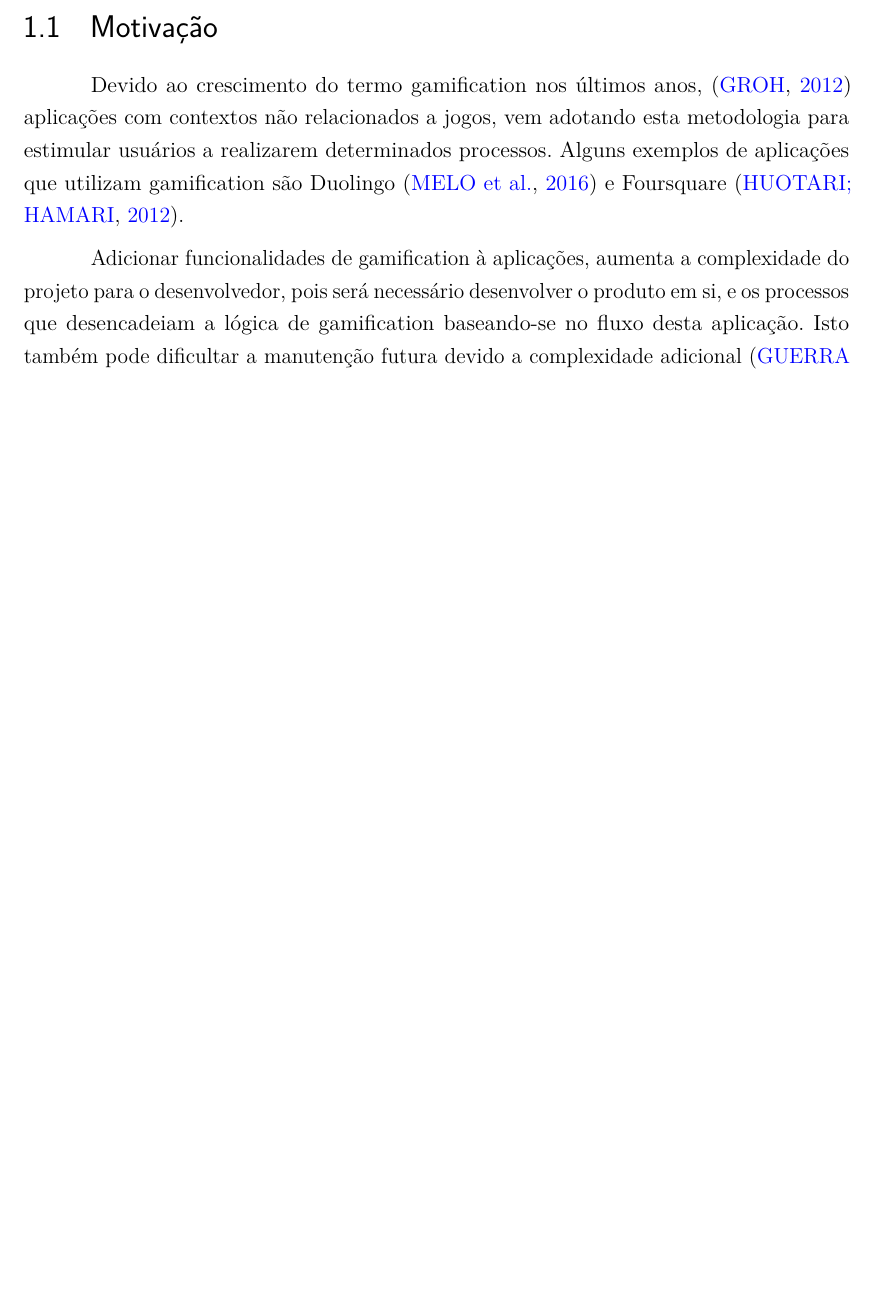
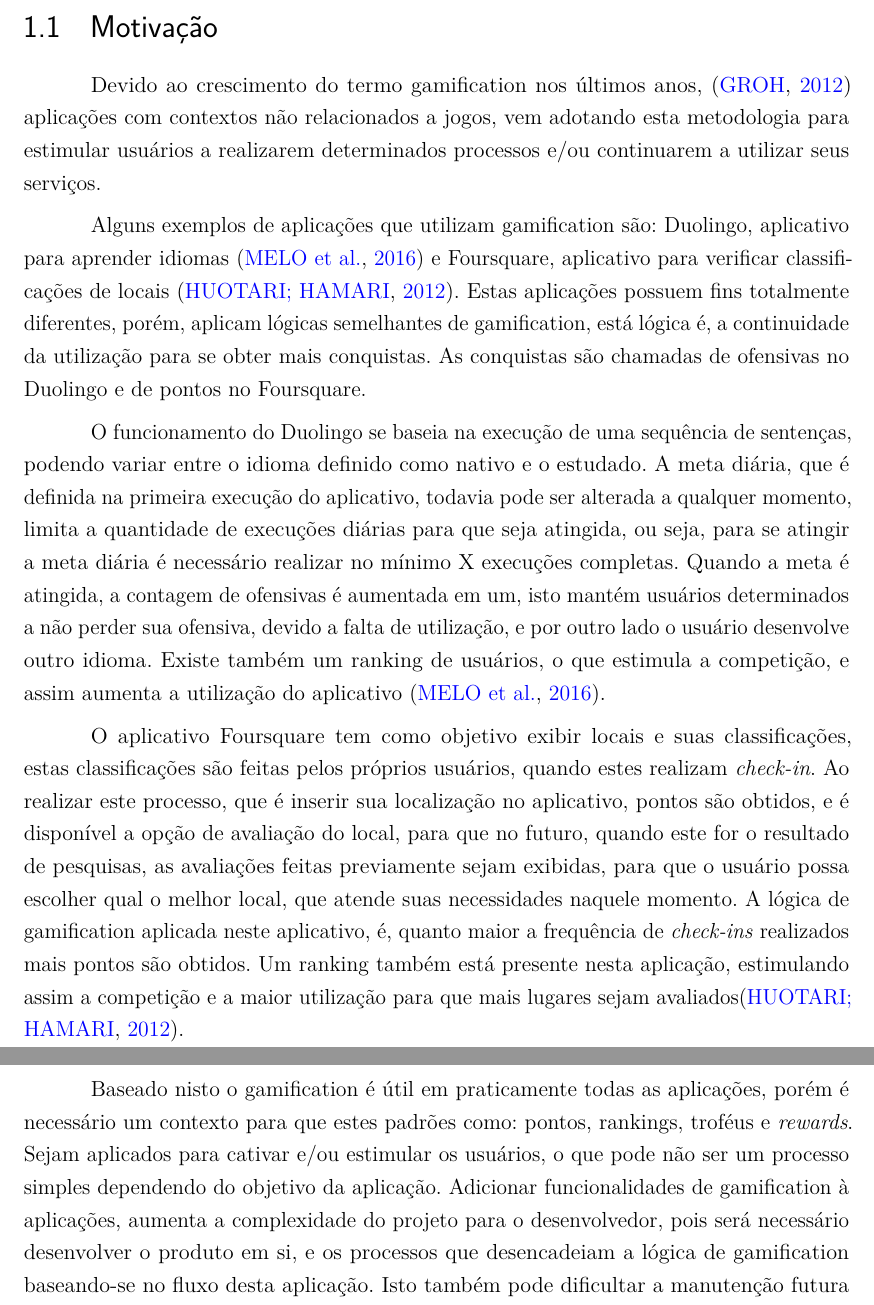
Before and after one commit to magaum/OverLeafFaTex, a LaTeX thesis (src/fatec_trabalho_academico.tex, which reads src/capitulos/1_introducao.tex): part of page 14 of 21 before the commit and two parts of pages 14 and 15 of 22 after it, the two joined at a grey line, cut so that both start at the same text, the shorter picture padded with empty space. Compiled offline with pdfLaTeX.

Commit message:
Atualização do capítulo 1

```diff
--- a/src/capitulos/1_introducao.tex
+++ b/src/capitulos/1_introducao.tex
@@ -8,9 +8,11 @@
 
 \section{Motivação}
 
-\par Devido ao crescimento do termo gamification nos últimos anos, \cite{groh2012gamification} aplicações com contextos não relacionados a jogos, vem adotando esta metodologia para estimular usuários a realizarem determinados processos. Alguns exemplos de aplicações que utilizam gamification são Duolingo \cite{melo2016eficiencia} e Foursquare \cite{huotari2012defining}.
-
-\par Adicionar funcionalidades de gamification à aplicações, aumenta a complexidade do projeto para o desenvolvedor, pois será necessário desenvolver o produto em si, e os processos que desencadeiam a lógica de gamification baseando-se no fluxo desta aplicação. Isto também pode dificultar a manutenção futura devido a complexidade adicional \cite{guerra2017approach}.
+\par Devido ao crescimento do termo gamification nos últimos anos, \cite{groh2012gamification} aplicações com contextos não relacionados a jogos, vem adotando esta metodologia para estimular usuários a realizarem determinados processos e/ou continuarem a utilizar seus serviços.
+\par Alguns exemplos de aplicações que utilizam gamification são: Duolingo, aplicativo para aprender idiomas \cite{melo2016eficiencia} e Foursquare, aplicativo para verificar classificações de locais \cite{huotari2012defining}. Estas aplicações possuem fins totalmente diferentes, porém, aplicam lógicas semelhantes de gamification, está lógica é, a continuidade da utilização para se obter mais conquistas. As conquistas são chamadas de ofensivas no Duolingo e de pontos no Foursquare.
+\par O funcionamento do Duolingo se baseia na execução de uma sequência de sentenças, podendo variar entre o idioma definido como nativo e o estudado. A meta diária, que é definida na primeira execução do aplicativo, todavia pode ser alterada a qualquer momento, limita a quantidade de execuções diárias para que seja atingida, ou seja, para se atingir a meta diária é necessário realizar no mínimo X execuções completas. Quando a meta é atingida, a contagem de ofensivas é aumentada em um, isto mantém usuários determinados a não perder sua ofensiva, devido a falta de utilização, e por outro lado o usuário desenvolve outro idioma. Existe também um ranking de usuários, o que estimula a competição, e assim aumenta a utilização do aplicativo \cite{melo2016eficiencia}.
+\par O aplicativo Foursquare tem como objetivo exibir locais e suas classificações, estas classificações são feitas pelos próprios usuários, quando estes realizam \textit{check-in}. Ao realizar este processo, que é inserir sua localização no aplicativo, pontos são obtidos, e é disponível a opção de avaliação do local, para que no futuro, quando este for o resultado de pesquisas, as avaliações feitas previamente sejam exibidas, para que o usuário possa escolher qual o melhor local, que atende suas necessidades naquele momento. A lógica de gamification aplicada neste aplicativo, é, quanto maior a frequência de \textit{check-ins} realizados mais pontos são obtidos. Um ranking também está presente nesta aplicação, estimulando assim a competição e a maior utilização para que mais lugares sejam avaliados\cite{huotari2012defining}.
+\par Baseado nisto o gamification é útil em praticamente todas as aplicações, porém é necessário um contexto para que estes padrões como: pontos, rankings, troféus e \textit{rewards}. Sejam aplicados para cativar e/ou estimular os usuários, o que pode não ser um processo simples dependendo do objetivo da aplicação. Adicionar funcionalidades de gamification à aplicações, aumenta a complexidade do projeto para o desenvolvedor, pois será necessário desenvolver o produto em si, e os processos que desencadeiam a lógica de gamification baseando-se no fluxo desta aplicação. Isto também pode dificultar a manutenção futura devido a complexidade adicional \cite{guerra2017approach}.
 
 \par Este trabalho é motivado pela oportunidade de automatização no processo de desenvolvimento de módulos e componentes que aplicam lógicas de gamificação, como troféus, recompensas, pontos ou rankings para determinado usuário, e dar continuidade no trabalho iniciado por Dr. Eduardo Guerra em conjunto com outros colaboradores do INPE e da UNIFESP.
 
```
Also changed, not shown: src/capitulos/2_fundamentacao.tex (+2 -0 lines), src/capitulos/1_introducao.tex (2 more changed lines).
